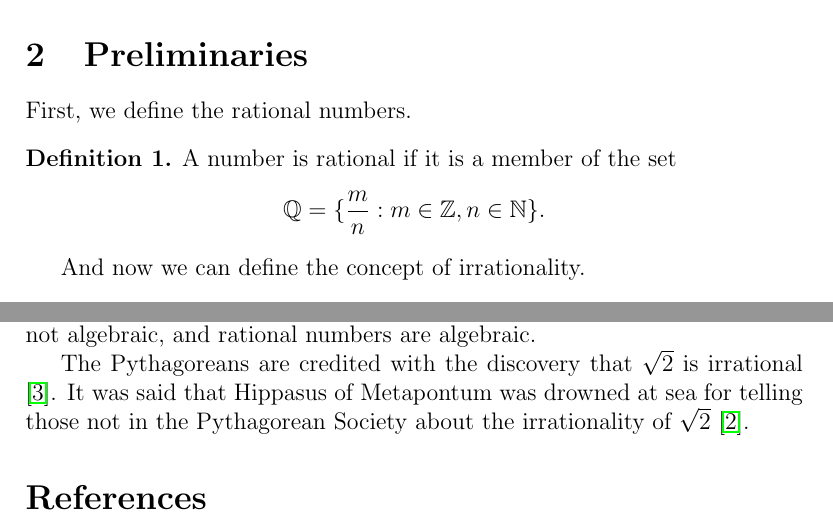
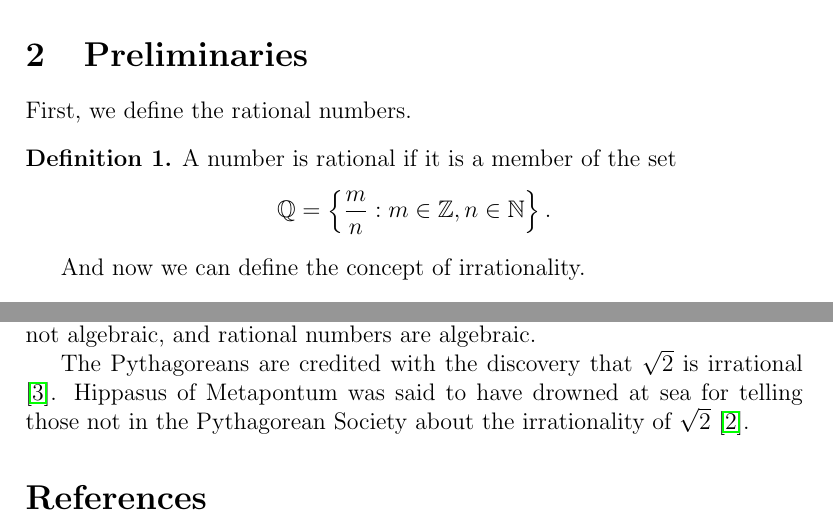
Before and after one commit to gordonbchen/math2705w, a LaTeX document (sqrt2/sqrt2.tex): two parts of pages 1 and 2 of 3, joined at a grey line, cut so that both start at the same text. Compiled offline with pdfLaTeX.

Commit message:
left right

```diff
--- a/sqrt2/sqrt2.tex
+++ b/sqrt2/sqrt2.tex
@@ -31,7 +31,7 @@ First, we define the rational numbers.
 
 \begin{defn}
     A number is rational if it is a member of the set
-    \[ \mathbb{Q} = \{\frac{m}{n} : m \in \mathbb{Z}, n \in \mathbb{N}\}.\]
+    \[ \mathbb{Q} = \left\{\frac{m}{n} : m \in \mathbb{Z}, n \in \mathbb{N}\right\}.\]
 \end{defn}
 
 And now we can define the concept of irrationality.
@@ -84,7 +84,7 @@ We also know that transcendental numbers \cite{transcendental_wiki} like \(\pi\)
 are irrational because transcendental numbers are not algebraic, and rational numbers are algebraic.
 
 The Pythagoreans are credited with the discovery that \(\sqrt{2}\) is irrational \cite{sqrt2_wiki}.
-It was said that Hippasus of Metapontum was drowned at sea for telling those not in the
+Hippasus of Metapontum was said to have drowned at sea for telling those not in the
 Pythagorean Society about the irrationality of \(\sqrt{2}\) \cite{hippasus_wiki}.
 
 
```
